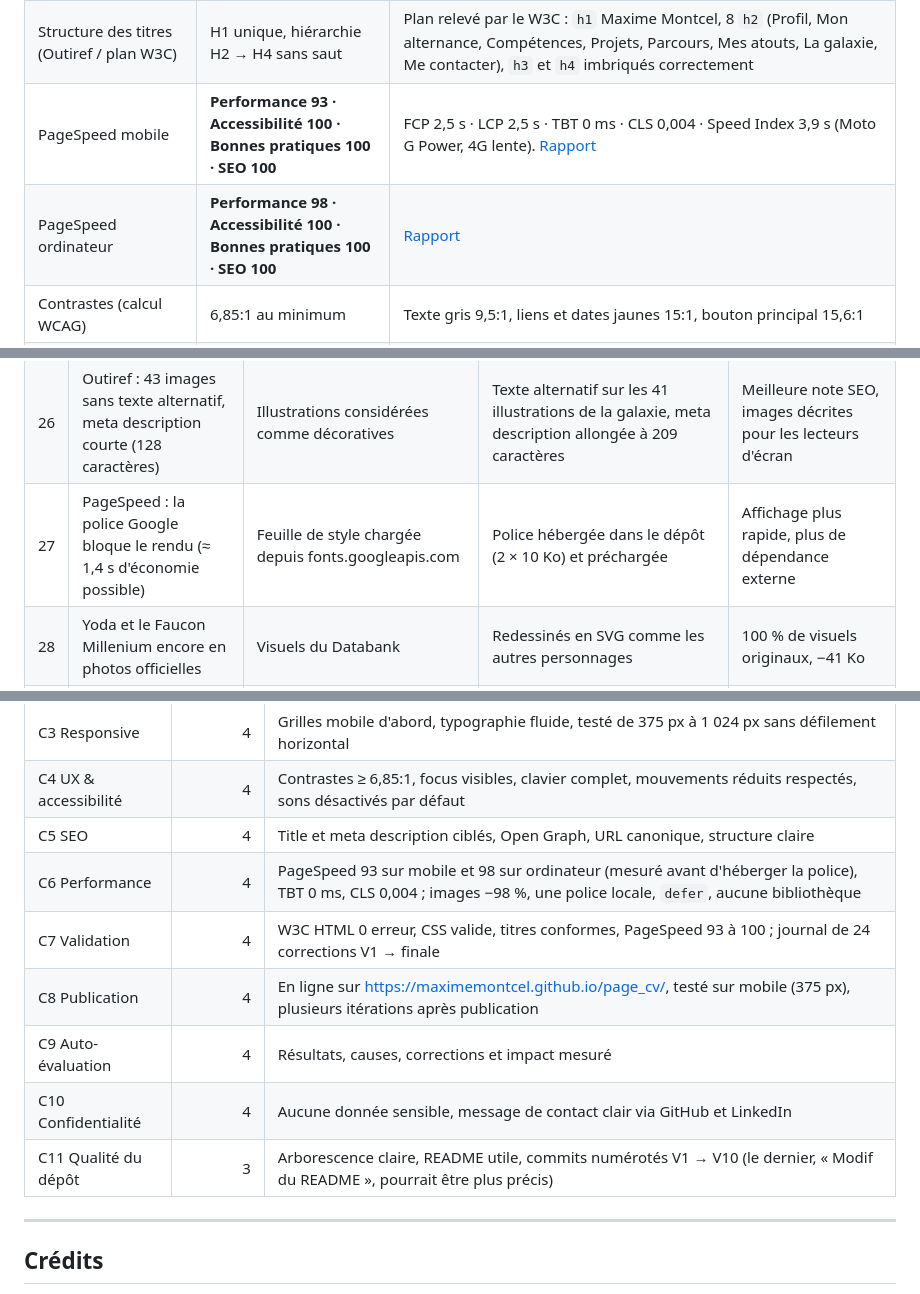
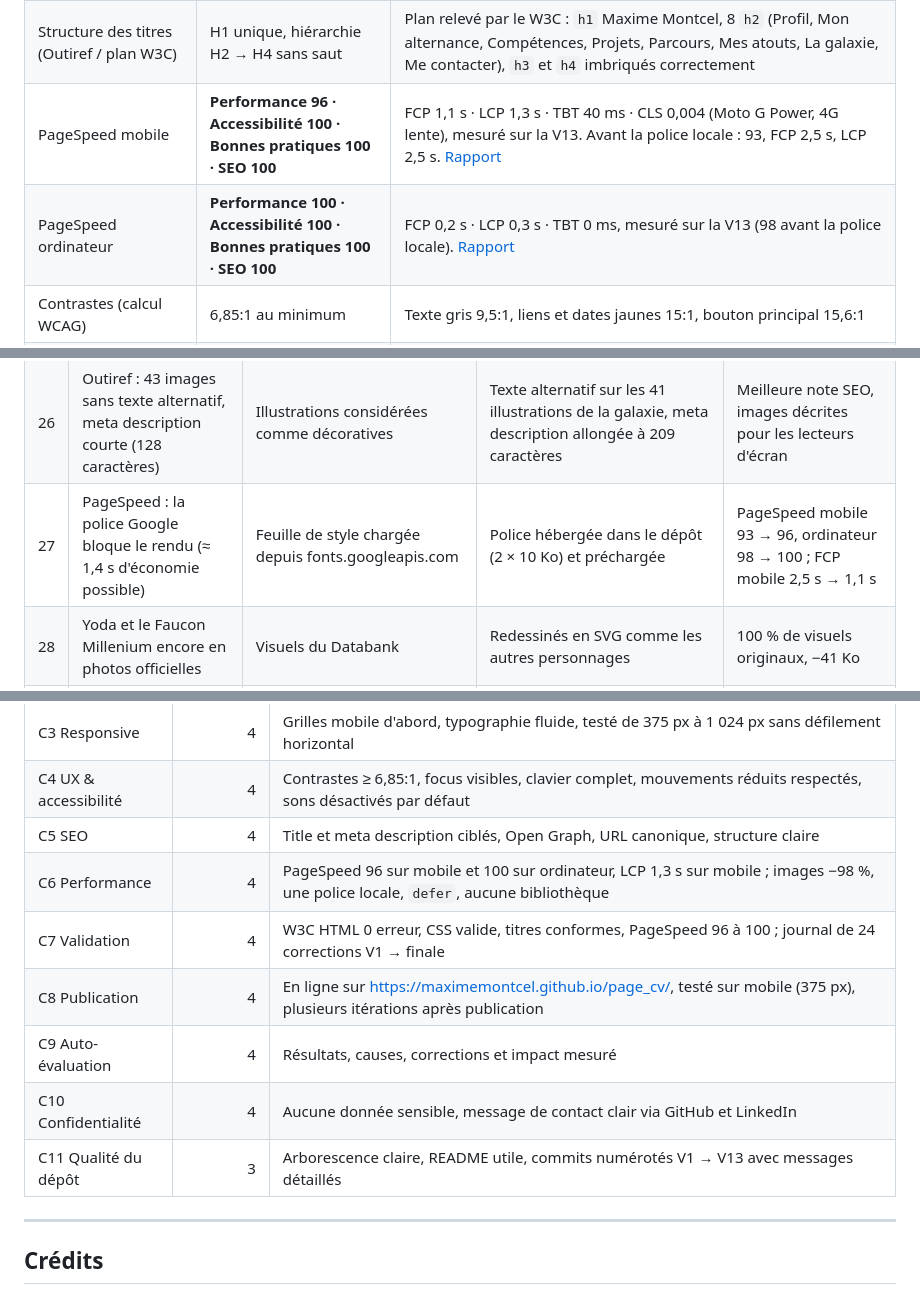
Before and after one commit to MaximeMontcel/page_cv, a Markdown page: README.md, 3 parts joined by grey strips. Drawn GitHub-style.

Commit message:
V14 - README : nouveaux scores PageSpeed (96 mobile, 100 ordinateur) et W3C

```diff
--- a/README.md
+++ b/README.md
@@ -92,8 +92,8 @@ La feuille de style d'impression (section 13 de `style.css`) produit automatique
 | W3C CSS (jigsaw.w3.org) | **CSS valide, 0 erreur** | 36 avertissements d'information seulement (variables CSS non vérifiables, préfixes `-webkit-`) |
 | Outiref (audit SEO) | **4 étoiles** | H1 unique et hiérarchie correcte, URL canonique, liens internes et externes. Remarques : textes alternatifs vides sur les illustrations décoratives (le nom figure déjà sous chaque carte), meta description courte (128 caractères), tiret bas dans l'URL du dépôt. Suite à l'audit : titre allongé à 11 mots, textes alternatifs ajoutés et meta description allongée (corrections n° 26) |
 | Structure des titres (Outiref / plan W3C) | H1 unique, hiérarchie H2 → H4 sans saut | Plan relevé par le W3C : `h1` Maxime Montcel, 8 `h2` (Profil, Mon alternance, Compétences, Projets, Parcours, Mes atouts, La galaxie, Me contacter), `h3` et `h4` imbriqués correctement |
-| PageSpeed mobile | **Performance 93 · Accessibilité 100 · Bonnes pratiques 100 · SEO 100** | FCP 2,5 s · LCP 2,5 s · TBT 0 ms · CLS 0,004 · Speed Index 3,9 s (Moto G Power, 4G lente). [Rapport](https://pagespeed.web.dev/analysis/https-maximemontcel-github-io-page_cv/rekrqs6xhi?form_factor=mobile) |
-| PageSpeed ordinateur | **Performance 98 · Accessibilité 100 · Bonnes pratiques 100 · SEO 100** | [Rapport](https://pagespeed.web.dev/analysis/https-maximemontcel-github-io-page_cv/rekrqs6xhi?form_factor=desktop) |
+| PageSpeed mobile | **Performance 96 · Accessibilité 100 · Bonnes pratiques 100 · SEO 100** | FCP 1,1 s · LCP 1,3 s · TBT 40 ms · CLS 0,004 (Moto G Power, 4G lente), mesuré sur la V13. Avant la police locale : 93, FCP 2,5 s, LCP 2,5 s. [Rapport](https://pagespeed.web.dev/analysis/https-maximemontcel-github-io-page_cv/9ig67kqwkx?form_factor=mobile) |
+| PageSpeed ordinateur | **Performance 100 · Accessibilité 100 · Bonnes pratiques 100 · SEO 100** | FCP 0,2 s · LCP 0,3 s · TBT 0 ms, mesuré sur la V13 (98 avant la police locale). [Rapport](https://pagespeed.web.dev/analysis/https-maximemontcel-github-io-page_cv/9ig67kqwkx?form_factor=desktop) |
 | Contrastes (calcul WCAG) | 6,85:1 au minimum | Texte gris 9,5:1, liens et dates jaunes 15:1, bouton principal 15,6:1 |
 | Responsive | OK à 375 px, 800 px et 1 024 px | Largeur de page égale à la largeur d'écran (pas de défilement horizontal) |
 | Clavier | OK | Lien d'évitement, menu, boutons, Yoda, générique (Tab bloqué dans la fenêtre, Échap pour fermer) |
@@ -143,7 +143,7 @@ La feuille de style d'impression (section 13 de `style.css`) produit automatique
 | 24 | Le bouton « Mettre en pause » des bandes défilantes ne faisait rien | Règle CSS de l'animation plus prioritaire que celle de la pause | Défilement piloté en JavaScript : pause fiable, flèches précédent / suivant, défilement manuel au doigt, à la molette ou au clavier, reprise automatique après 2,5 s | Pause conforme WCAG 2.2.2 et navigation libre |
 | 25 | Accroche du profil trop longue (environ 5 lignes) | Deux paragraphes | Accroche ramenée à 2 phrases, comme le demande la consigne (2–3 lignes) | Lecture recruteur plus rapide |
 | 26 | Outiref : 43 images sans texte alternatif, meta description courte (128 caractères) | Illustrations considérées comme décoratives | Texte alternatif sur les 41 illustrations de la galaxie, meta description allongée à 209 caractères | Meilleure note SEO, images décrites pour les lecteurs d'écran |
-| 27 | PageSpeed : la police Google bloque le rendu (≈ 1,4 s d'économie possible) | Feuille de style chargée depuis fonts.googleapis.com | Police hébergée dans le dépôt (2 × 10 Ko) et préchargée | Affichage plus rapide, plus de dépendance externe |
+| 27 | PageSpeed : la police Google bloque le rendu (≈ 1,4 s d'économie possible) | Feuille de style chargée depuis fonts.googleapis.com | Police hébergée dans le dépôt (2 × 10 Ko) et préchargée | PageSpeed mobile 93 → 96, ordinateur 98 → 100 ; FCP mobile 2,5 s → 1,1 s |
 | 28 | Yoda et le Faucon Millenium encore en photos officielles | Visuels du Databank | Redessinés en SVG comme les autres personnages | 100 % de visuels originaux, −41 Ko |
 | 29 | Dépôt et projet peu « vendeurs » pour un recruteur | Pas d'aperçu ni de preuve de qualité | Capture d'écran en tête du README et scores PageSpeed affichés dans le projet du CV | Qualité démontrée en un coup d'œil |
 
@@ -156,12 +156,12 @@ La feuille de style d'impression (section 13 de `style.css`) produit automatique
 | C3 Responsive | 4 | Grilles mobile d'abord, typographie fluide, testé de 375 px à 1 024 px sans défilement horizontal |
 | C4 UX & accessibilité | 4 | Contrastes ≥ 6,85:1, focus visibles, clavier complet, mouvements réduits respectés, sons désactivés par défaut |
 | C5 SEO | 4 | Title et meta description ciblés, Open Graph, URL canonique, structure claire |
-| C6 Performance | 4 | PageSpeed 93 sur mobile et 98 sur ordinateur (mesuré avant d'héberger la police), TBT 0 ms, CLS 0,004 ; images −98 %, une police locale, `defer`, aucune bibliothèque |
-| C7 Validation | 4 | W3C HTML 0 erreur, CSS valide, titres conformes, PageSpeed 93 à 100 ; journal de 24 corrections V1 → finale |
+| C6 Performance | 4 | PageSpeed 96 sur mobile et 100 sur ordinateur, LCP 1,3 s sur mobile ; images −98 %, une police locale, `defer`, aucune bibliothèque |
+| C7 Validation | 4 | W3C HTML 0 erreur, CSS valide, titres conformes, PageSpeed 96 à 100 ; journal de 24 corrections V1 → finale |
 | C8 Publication | 4 | En ligne sur https://maximemontcel.github.io/page_cv/, testé sur mobile (375 px), plusieurs itérations après publication |
 | C9 Auto-évaluation | 4 | Résultats, causes, corrections et impact mesuré |
 | C10 Confidentialité | 4 | Aucune donnée sensible, message de contact clair via GitHub et LinkedIn |
-| C11 Qualité du dépôt | 3 | Arborescence claire, README utile, commits numérotés V1 → V10 (le dernier, « Modif du README », pourrait être plus précis) |
+| C11 Qualité du dépôt | 3 | Arborescence claire, README utile, commits numérotés V1 → V13 avec messages détaillés |
 
 ---
 
```
